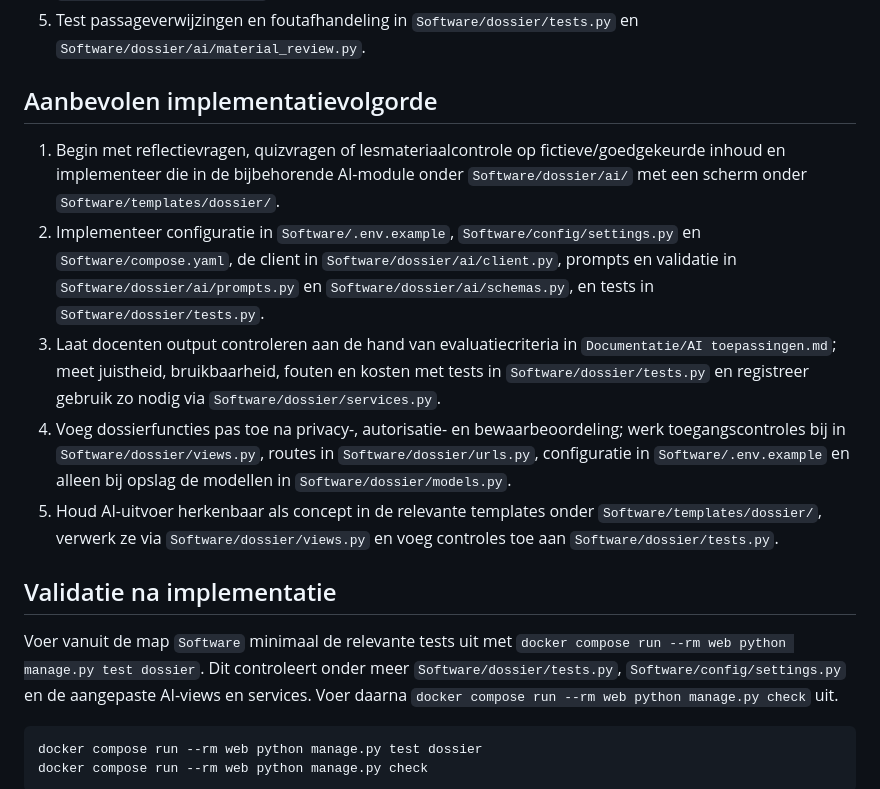
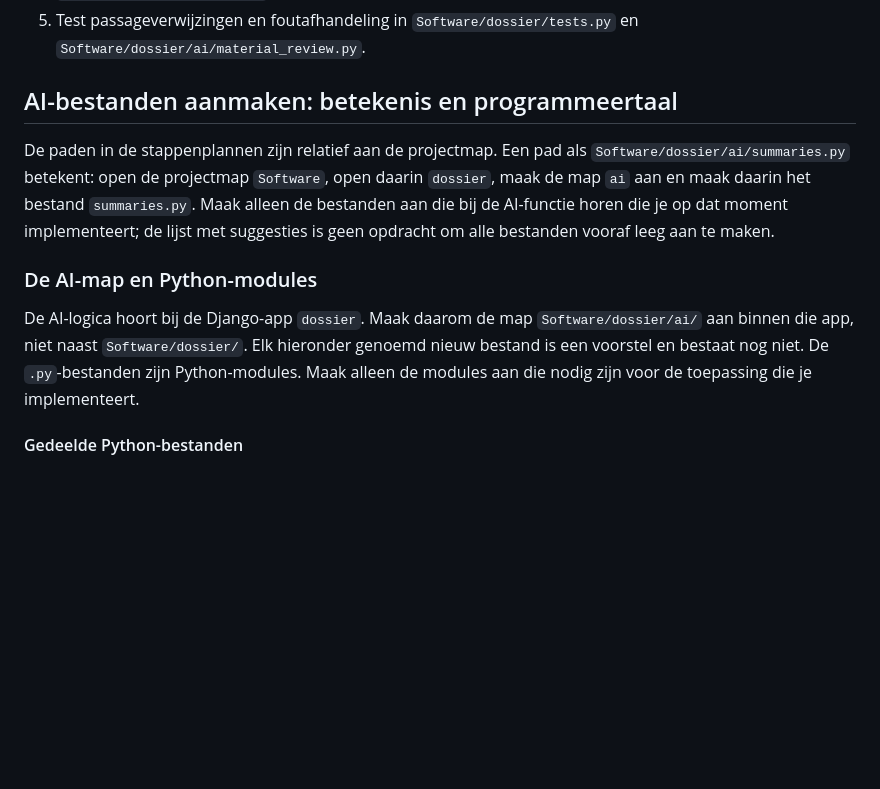
Before and after one commit to vives-project-xp/EducatiefEPD, a Markdown page: Documentatie/AI toepassingen.md, the part around one of its changes. GitHub-like rendering; blank space fills up the shorter version.

Commit message:
update uitleg ai-toepas bestanden

````diff
--- a/Documentatie/AI toepassingen.md
+++ b/Documentatie/AI toepassingen.md
@@ -196,20 +196,13 @@ Bestanden hieronder met **nieuw** zijn voorstellen en bestaan nog niet. Voeg nie
 4. Voorkom automatisch herschrijven of publiceren in `Software/dossier/views.py`; bewaar controles apart van bronmateriaal en voeg alleen bij expliciete opslag een modelwijziging toe in `Software/dossier/models.py`.
 5. Test passageverwijzingen en foutafhandeling in `Software/dossier/tests.py` en `Software/dossier/ai/material_review.py`.
 
-## Aanbevolen implementatievolgorde
+## AI-bestanden aanmaken: betekenis en programmeertaal
 
-1. Begin met reflectievragen, quizvragen of lesmateriaalcontrole op fictieve/goedgekeurde inhoud en implementeer die in de bijbehorende AI-module onder `Software/dossier/ai/` met een scherm onder `Software/templates/dossier/`.
-2. Implementeer configuratie in `Software/.env.example`, `Software/config/settings.py` en `Software/compose.yaml`, de client in `Software/dossier/ai/client.py`, prompts en validatie in `Software/dossier/ai/prompts.py` en `Software/dossier/ai/schemas.py`, en tests in `Software/dossier/tests.py`.
-3. Laat docenten output controleren aan de hand van evaluatiecriteria in `Documentatie/AI toepassingen.md`; meet juistheid, bruikbaarheid, fouten en kosten met tests in `Software/dossier/tests.py` en registreer gebruik zo nodig via `Software/dossier/services.py`.
-4. Voeg dossierfuncties pas toe na privacy-, autorisatie- en bewaarbeoordeling; werk toegangscontroles bij in `Software/dossier/views.py`, routes in `Software/dossier/urls.py`, configuratie in `Software/.env.example` en alleen bij opslag de modellen in `Software/dossier/models.py`.
-5. Houd AI-uitvoer herkenbaar als concept in de relevante templates onder `Software/templates/dossier/`, verwerk ze via `Software/dossier/views.py` en voeg controles toe aan `Software/dossier/tests.py`.
+De paden in de stappenplannen zijn relatief aan de projectmap. Een pad als `Software/dossier/ai/summaries.py` betekent: open de projectmap `Software`, open daarin `dossier`, maak de map `ai` aan en maak daarin het bestand `summaries.py`. Maak alleen de bestanden aan die bij de AI-functie horen die je op dat moment implementeert; de lijst met suggesties is geen opdracht om alle bestanden vooraf leeg aan te maken.
 
-## Validatie na implementatie
+### De AI-map en Python-modules
 
-Voer vanuit de map `Software` minimaal de relevante tests uit met `docker compose run --rm web python manage.py test dossier`. Dit controleert onder meer `Software/dossier/tests.py`, `Software/config/settings.py` en de aangepaste AI-views en services. Voer daarna `docker compose run --rm web python manage.py check` uit.
+De AI-logica hoort bij de Django-app `dossier`. Maak daarom de map `Software/dossier/ai/` aan binnen die app, niet naast `Software/dossier/`. Elk hieronder genoemd nieuw bestand is een voorstel en bestaat nog niet. De `.py`-bestanden zijn Python-modules. Maak alleen de modules aan die nodig zijn voor de toepassing die je implementeert.
 
-```powershell
-docker compose run --rm web python manage.py test dossier
-docker compose run --rm web python manage.py check
-```
+#### Gedeelde Python-bestanden
 
````
Also changed, not shown: other parts of Documentatie/AI toepassingen.md (+53 -1 lines).
